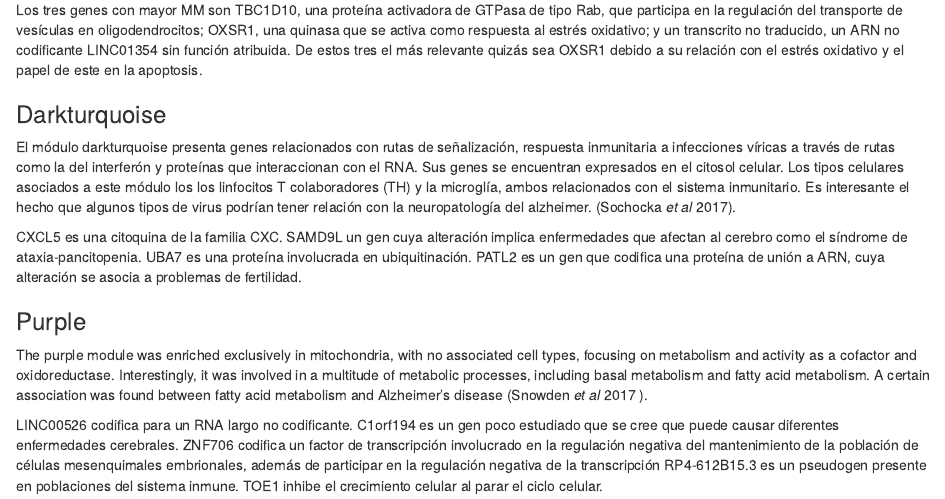
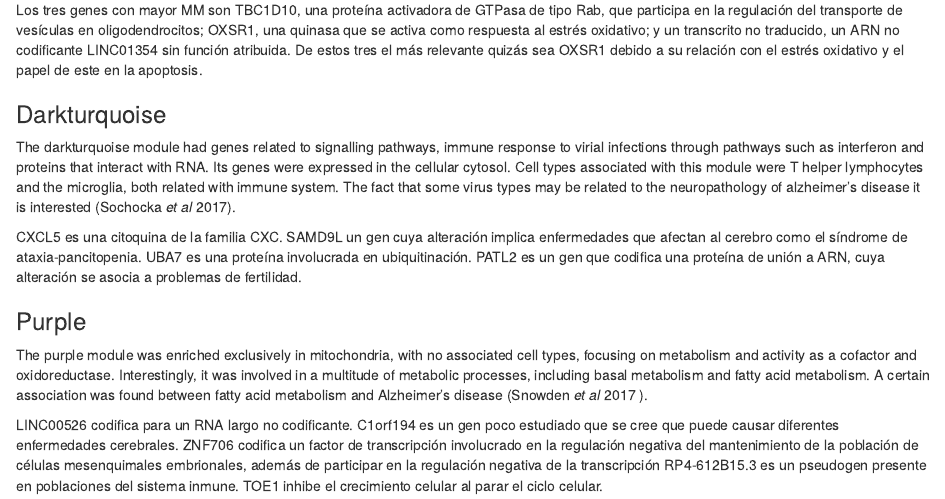
Before and after one commit to JoseLSanF/ML, an R Markdown document (Trabajo Botia.Rmd): the page in a window 1100 px wide, from 6910 px down. Rendered offline with R 4.5, knitr and Pandoc, with nearby package versions; some code elsewhere in the file could not run offline.

Commit message:
Update Trabajo Botia.Rmd

```diff
--- a/Trabajo Botia.Rmd
+++ b/Trabajo Botia.Rmd
@@ -258,7 +258,7 @@ Los tres genes con mayor MM son TBC1D10, una proteína activadora de GTPasa de t
 
 ### Darkturquoise
 
-El módulo darkturquoise presenta genes relacionados con rutas de señalización, respuesta inmunitaria a infecciones víricas a través de rutas como la del interferón y proteínas que interaccionan con el RNA. Sus genes se encuentran expresados en el citosol celular. Los tipos celulares asociados a este módulo los los linfocitos T colaboradores (TH) y la microglía, ambos relacionados con el sistema inmunitario. Es interesante el hecho que algunos tipos de virus podrían tener relación con la neuropatología del alzheimer. (Sochocka _et al_ 2017).
+The darkturquoise module had genes related to signalling pathways, immune response to virial infections through pathways such as interferon and proteins that interact with RNA. Its genes were expressed in the cellular cytosol. Cell types associated with this module were T helper lymphocytes and the microglia, both related with immune system. The fact that some  virus types may be related to the neuropathology of alzheimer's disease it is interested (Sochocka _et al_ 2017).
 
 CXCL5 es una citoquina de la familia CXC. SAMD9L un gen cuya alteración implica enfermedades que afectan al cerebro como el síndrome de ataxia-pancitopenia. UBA7 es una proteína involucrada en ubiquitinación. PATL2 es un gen que codifica una proteína de unión a ARN, cuya alteración se asocia a problemas de fertilidad.
 
```
